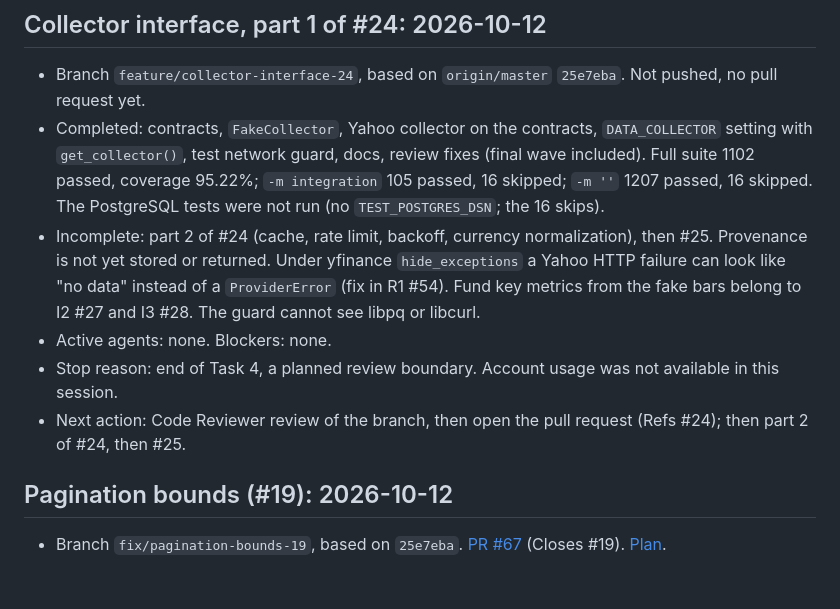
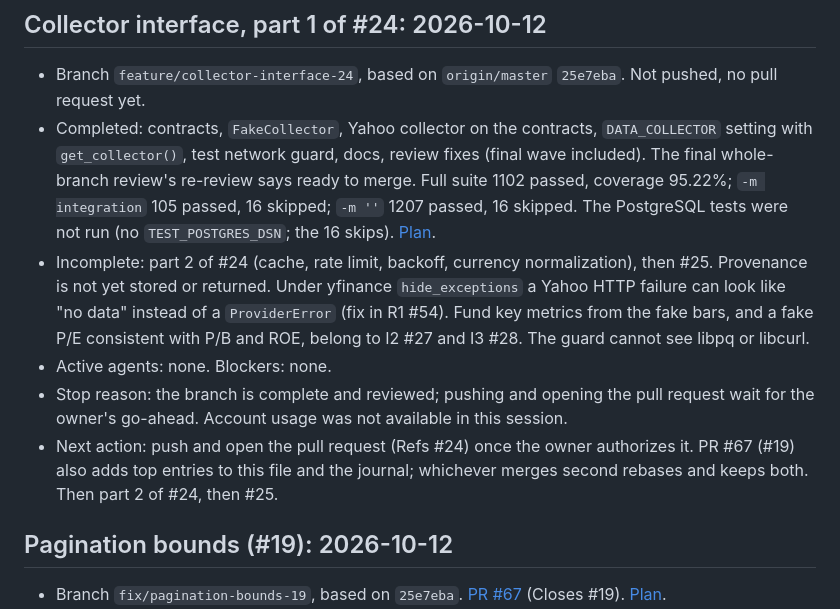
Before and after one commit to Waber/Investment-AI-Companion, a Markdown page: docs/work-state.md, the part around the change. GitHub-like rendering; blank space fills up the shorter version.

```diff
--- a/docs/work-state.md
+++ b/docs/work-state.md
@@ -6,21 +6,27 @@
   `25e7eba`. Not pushed, no pull request yet.
 - Completed: contracts, `FakeCollector`, Yahoo collector on the
   contracts, `DATA_COLLECTOR` setting with `get_collector()`, test
-  network guard, docs, review fixes (final wave included). Full suite
-  1102 passed, coverage 95.22%; `-m integration` 105 passed, 16
-  skipped; `-m ''` 1207 passed, 16 skipped. The PostgreSQL tests were not run (no
-  `TEST_POSTGRES_DSN`; the 16 skips).
+  network guard, docs, review fixes (final wave included). The final
+  whole-branch review's re-review says ready to merge. Full suite 1102
+  passed, coverage 95.22%; `-m integration` 105 passed, 16 skipped;
+  `-m ''` 1207 passed, 16 skipped. The PostgreSQL tests were not run
+  (no `TEST_POSTGRES_DSN`; the 16 skips).
+  [Plan](superpowers/plans/2026-10-12-collector-interface.md).
 - Incomplete: part 2 of #24 (cache, rate limit, backoff, currency
   normalization), then #25. Provenance is not yet stored or returned.
   Under yfinance `hide_exceptions` a Yahoo HTTP failure can look like
   "no data" instead of a `ProviderError` (fix in R1 #54). Fund key
-  metrics from the fake bars belong to I2 #27 and I3 #28. The guard
-  cannot see libpq or libcurl.
+  metrics from the fake bars, and a fake P/E consistent with P/B and
+  ROE, belong to I2 #27 and I3 #28. The guard cannot see libpq or
+  libcurl.
 - Active agents: none. Blockers: none.
-- Stop reason: end of Task 4, a planned review boundary. Account usage
-  was not available in this session.
-- Next action: Code Reviewer review of the branch, then open the pull
-  request (Refs #24); then part 2 of #24, then #25.
+- Stop reason: the branch is complete and reviewed; pushing and
+  opening the pull request wait for the owner's go-ahead. Account
+  usage was not available in this session.
+- Next action: push and open the pull request (Refs #24) once the
+  owner authorizes it. PR #67 (#19) also adds top entries to this file
+  and the journal; whichever merges second rebases and keeps both.
+  Then part 2 of #24, then #25.
 
 ## Pagination bounds (#19): 2026-10-12
 
```
Also changed, not shown: docs/development-journal.md (+25 -10 lines).
